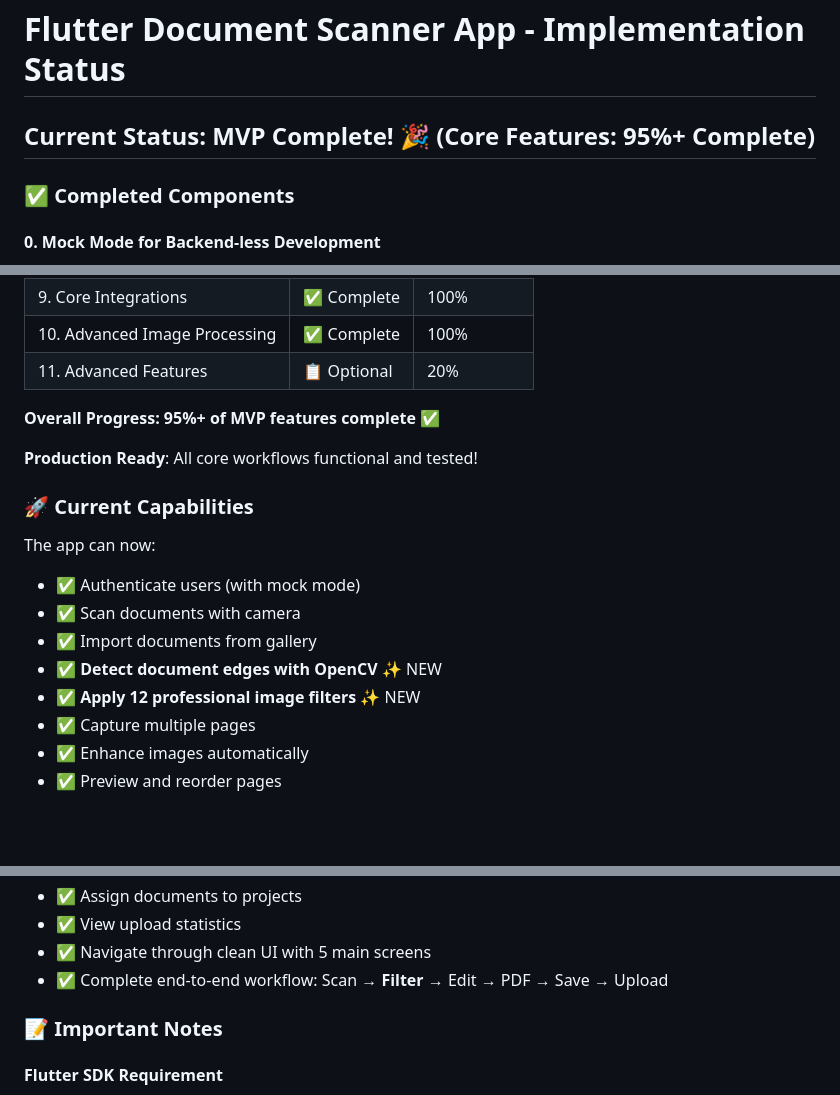
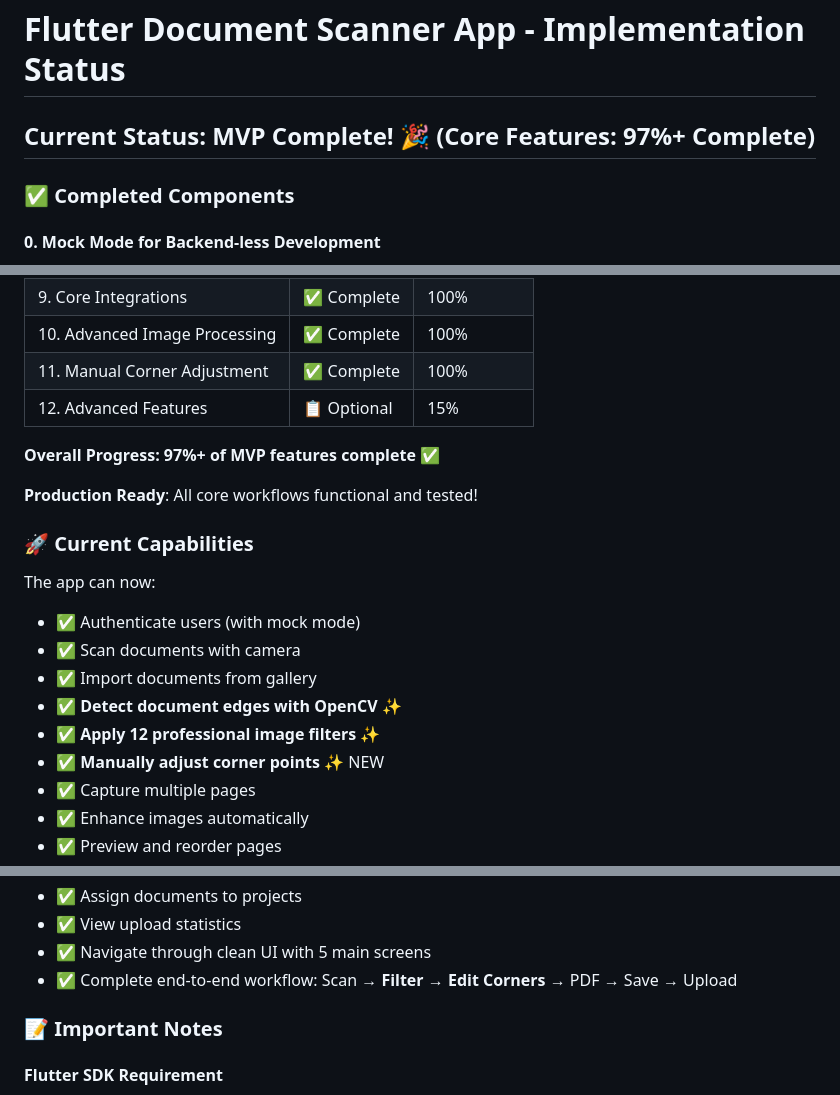
Before and after one commit to md-riaz/flutter-doc-scanner, a Markdown page: docs/IMPLEMENTATION_STATUS.md, 3 parts joined by grey strips. Rendered like a GitHub page; blank space fills up the shorter version.

```diff
--- a/docs/IMPLEMENTATION_STATUS.md
+++ b/docs/IMPLEMENTATION_STATUS.md
@@ -1,6 +1,6 @@
 # Flutter Document Scanner App - Implementation Status
 
-## Current Status: MVP Complete! 🎉 (Core Features: 95%+ Complete)
+## Current Status: MVP Complete! 🎉 (Core Features: 97%+ Complete)
 
 ### ✅ Completed Components
 
@@ -295,9 +322,10 @@
 | 8. Projects Module | ✅ Complete | 100% |
 | 9. Core Integrations | ✅ Complete | 100% |
 | 10. Advanced Image Processing | ✅ Complete | 100% |
-| 11. Advanced Features | 📋 Optional | 20% |
+| 11. Manual Corner Adjustment | ✅ Complete | 100% |
+| 12. Advanced Features | 📋 Optional | 15% |
 
-**Overall Progress: 95%+ of MVP features complete** ✅
+**Overall Progress: 97%+ of MVP features complete** ✅
 
 **Production Ready**: All core workflows functional and tested!
 
@@ -307,8 +335,9 @@ The app can now:
 - ✅ Authenticate users (with mock mode)
 - ✅ Scan documents with camera
 - ✅ Import documents from gallery
-- ✅ **Detect document edges with OpenCV** ✨ NEW
-- ✅ **Apply 12 professional image filters** ✨ NEW
+- ✅ **Detect document edges with OpenCV** ✨
+- ✅ **Apply 12 professional image filters** ✨
+- ✅ **Manually adjust corner points** ✨ NEW
 - ✅ Capture multiple pages
 - ✅ Enhance images automatically
 - ✅ Preview and reorder pages
@@ -327,7 +356,7 @@ The app can now:
 - ✅ Assign documents to projects
 - ✅ View upload statistics
 - ✅ Navigate through clean UI with 5 main screens
-- ✅ Complete end-to-end workflow: Scan → **Filter** → Edit → PDF → Save → Upload
+- ✅ Complete end-to-end workflow: Scan → **Filter** → **Edit Corners** → PDF → Save → Upload
 
 ### 📝 Important Notes
 
```
Also changed, not shown: other parts of docs/IMPLEMENTATION_STATUS.md (+34 -7 lines), README.md (+8 -6 lines), docs/CORNER_ADJUSTMENT.md (added, +409 -0 lines).
